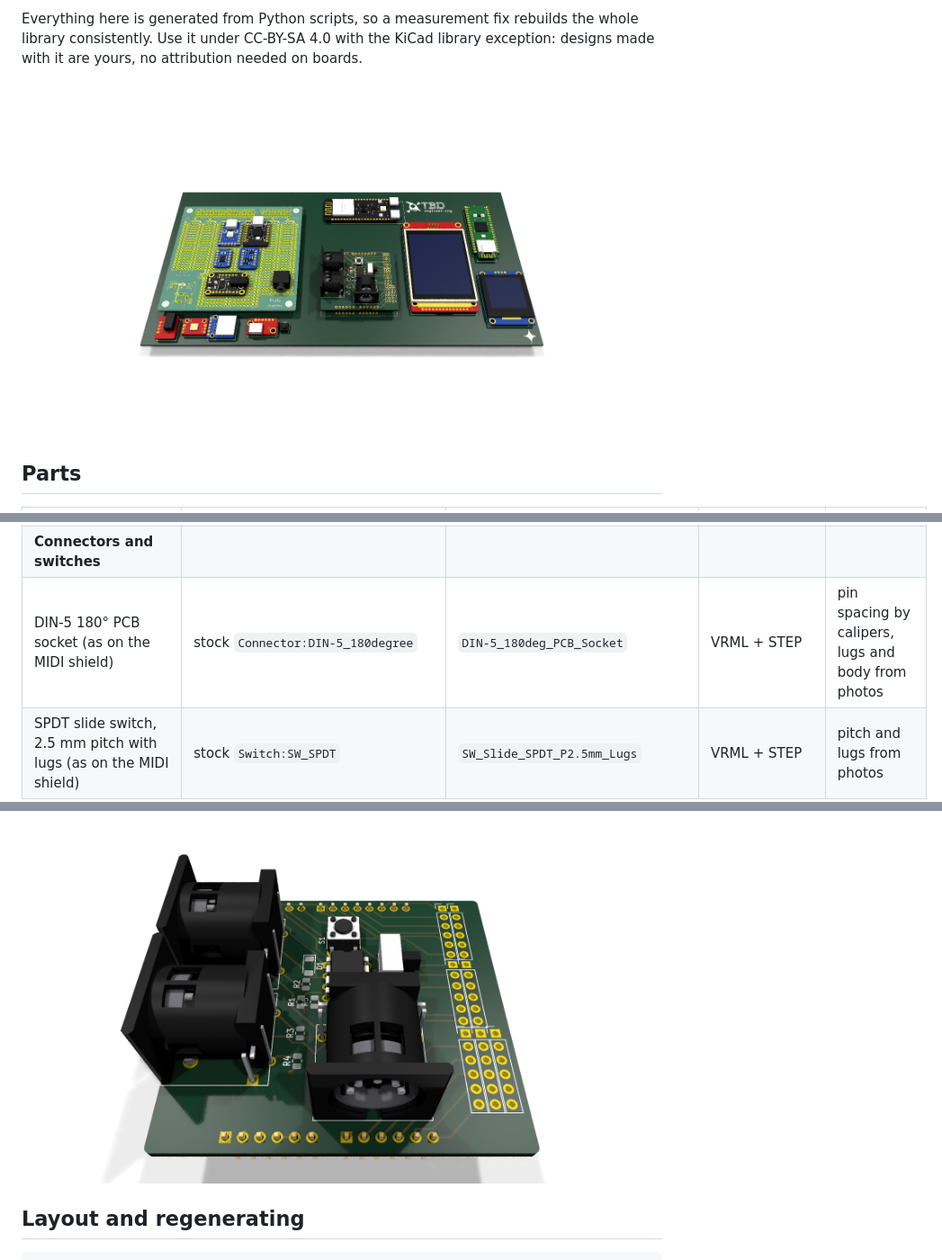
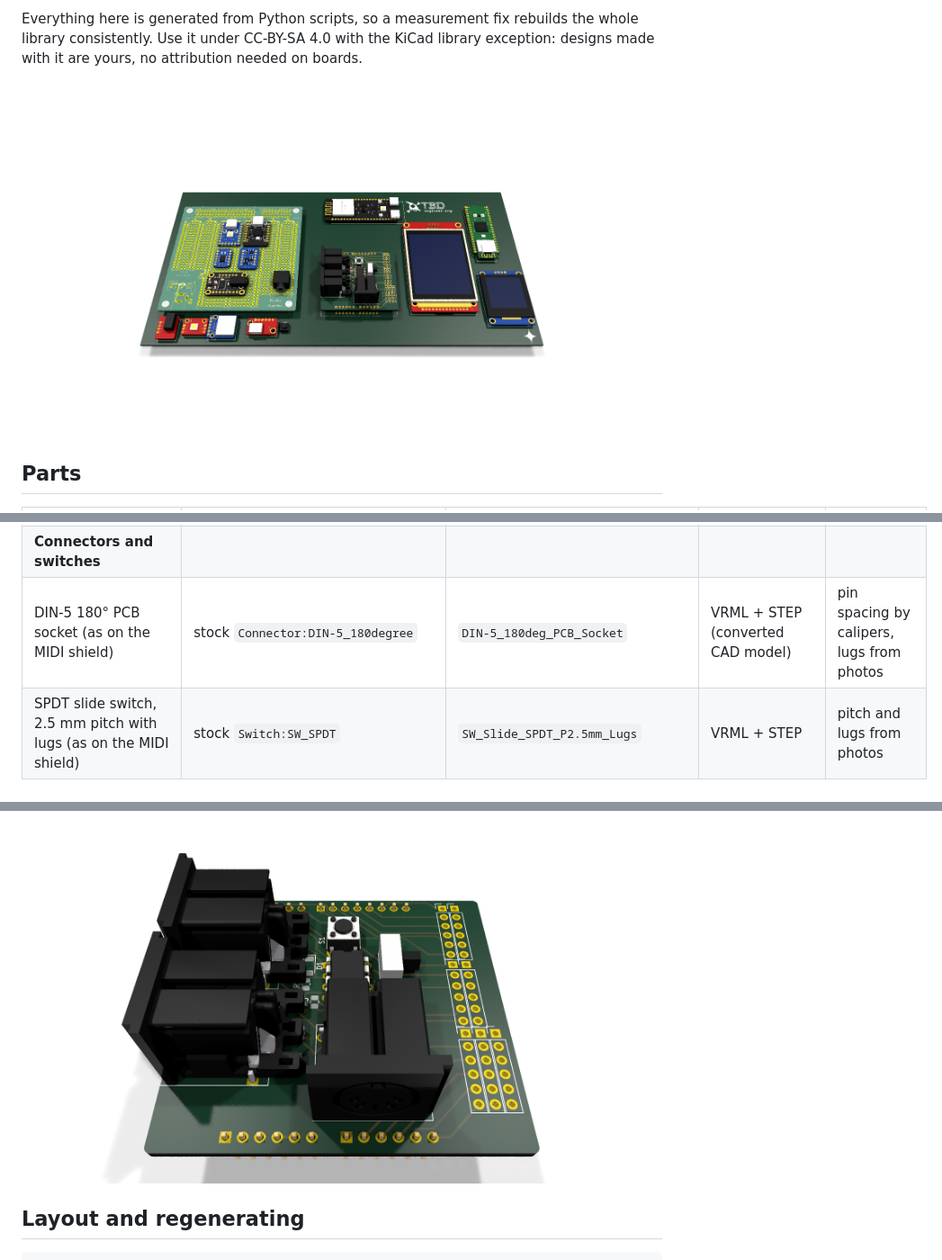
Before and after one commit to tbdtechpro/tbd-kicad, a Markdown page: README.md, 3 parts joined by grey strips. Shown at 90% size. Rendered like a GitHub page; pictures changed too: docs/images/midi-shield.png, docs/images/parts-preview.png.

```diff
--- a/README.md
+++ b/README.md
@@ -38,7 +38,7 @@ it under CC-BY-SA 4.0 with the KiCad library exception: designs made with it are
 | ProtoSupplies MicroSD card module (3.3 V, SPI) | `MicroSD_Card_Module_SPI_3V3` | same | VRML + STEP | listing size, photos |
 | Teansic USB-C female breakout, 16-pin receptacle, 6-pin header | `USB-C_Breakout_16P_6pin` | same | VRML + STEP | listing size, photos |
 | **Connectors and switches** | | | | |
-| DIN-5 180° PCB socket (as on the MIDI shield) | stock `Connector:DIN-5_180degree` | `DIN-5_180deg_PCB_Socket` | VRML + STEP | pin spacing by calipers, lugs and body from photos |
+| DIN-5 180° PCB socket (as on the MIDI shield) | stock `Connector:DIN-5_180degree` | `DIN-5_180deg_PCB_Socket` | VRML + STEP (converted CAD model) | pin spacing by calipers, lugs from photos |
 | SPDT slide switch, 2.5 mm pitch with lugs (as on the MIDI shield) | stock `Switch:SW_SPDT` | `SW_Slide_SPDT_P2.5mm_Lugs` | VRML + STEP | pitch and lugs from photos |
 | Miniature 6 x 6 mm tactile pushbutton, 2 leads on 5.08 mm (ProtoSupplies 10-pack) | stock `Switch:SW_Push` | `SW_Push_6x6mm_2pin_P5.08mm` | VRML + STEP | listing dimensions |
 | **Optocouplers** | | | | |
```
Also changed, not shown: docs/components.md (+3 -2 lines), 7 other files.
